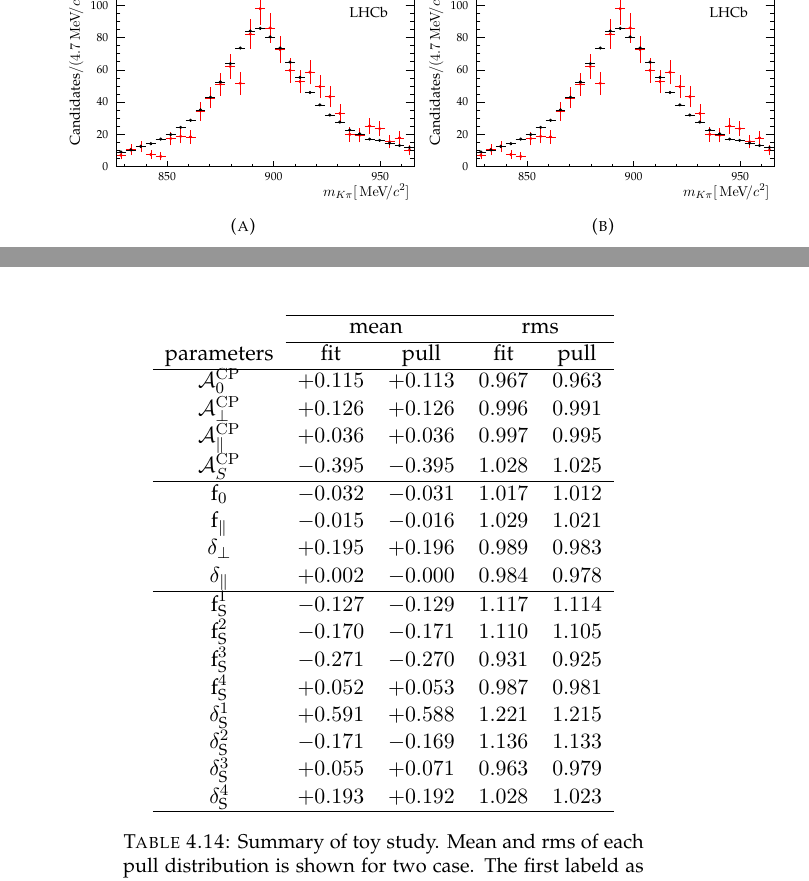
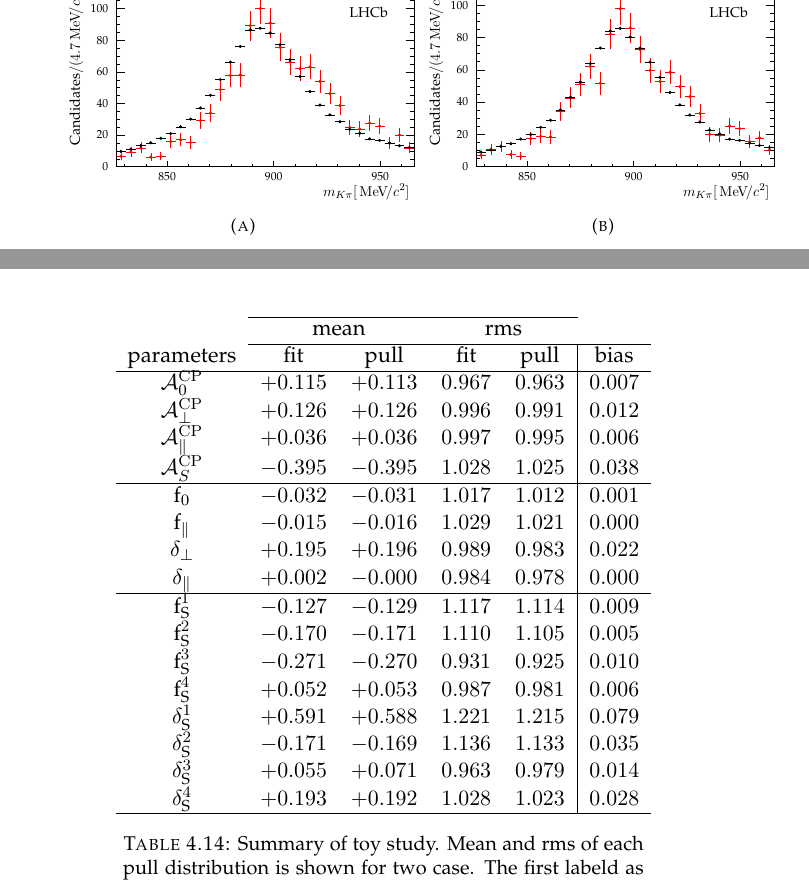
Before and after one commit to vsyropou/phd-thesis, a LaTeX thesis (main.tex, which reads Chapters/Chapter_4_files/Angular_Analysis.tex, Chapters/Chapter_4_files/Results.tex): two parts of pages 31 and 50 of 66, joined at a grey line, cut so that both start at the same text. Compiled offline with pdfLaTeX; TikZ figures are drawn from their code, not taken from saved files.

Commit message:
I am bored to see what I changed.

```diff
--- a/Chapters/Chapter_4_files/Angular_Analysis.tex
+++ b/Chapters/Chapter_4_files/Angular_Analysis.tex
@@ -592,8 +592,8 @@ the efficiency correction. This is a clear indication of the presence of stronge
 \begin{figure}[h]
   \centering
   \begin{subfigure}{0.5\textwidth}
-    \tikzsetnextfilename{eff_corrected_eff_mdau2}
-    \scalebox{0.65}{\input{Figures/Chapter4/eff_corrected_eff_mdau2}}
+    \tikzsetnextfilename{eff_corrected_raw_mdau2}
+    \scalebox{0.65}{\input{Figures/Chapter4/eff_corrected_raw_mdau2}}
     \caption{}
     \label{mkpiPlot_raw}
   \end{subfigure}%
--- a/Chapters/Chapter_4_files/Results.tex
+++ b/Chapters/Chapter_4_files/Results.tex
@@ -639,30 +639,30 @@ interpretation of the probability.}
 
 \begin{table}
   \centering
-  \begin{tabular}{c c c c c }
+  \begin{tabular}{c c c c c | c}
     \cline{2-5}
-               & \multicolumn{2}{c}{mean} & \multicolumn{2}{c}{rms} \\
-    \cline{2-5}
-    parameters & fit & pull & fit & pull \\ %\multicolumn{2}{c}{fit/pull} & \multicolumn{2}{c}{fitted,computed} \\
-    \cline{1-5}
-    $\Acp{0}$              & $+0.115$ & $+0.113$ & $0.967$ & $0.963$ \\
-    $\Acp{\perp}$          & $+0.126$ & $+0.126$ & $0.996$ & $0.991$ \\
-    $\Acp{\parallel}$      & $+0.036$ & $+0.036$ & $0.997$ & $0.995$ \\
-    $\Acp{S}$              & $-0.395$ & $-0.395$ & $1.028$ & $1.025$ \\
+               & \multicolumn{2}{c}{mean} & \multicolumn{2}{c}{rms} &  \\
+    \cline{2-6}
+    parameters & fit & pull & fit & pull & bias \\
+    \cline{1-6}
+    $\Acp{0}$              & $+0.115$ & $+0.113$ & $0.967$ & $0.963$ & $0.007$\\
+    $\Acp{\perp}$          & $+0.126$ & $+0.126$ & $0.996$ & $0.991$ & $0.012$\\
+    $\Acp{\parallel}$      & $+0.036$ & $+0.036$ & $0.997$ & $0.995$ & $0.006$\\
+    $\Acp{S}$              & $-0.395$ & $-0.395$ & $1.028$ & $1.025$ & $0.038$\\
     \hline
-    $\fP{0}$               & $-0.032$ & $-0.031$ & $1.017$ & $1.012$ \\
-    $\fP{\parallel}$       & $-0.015$ & $-0.016$ & $1.029$ & $1.021$ \\
-    $\ampPhase{\perp}$     & $+0.195$ & $+0.196$ & $0.989$ & $0.983$ \\
-    $\ampPhase{\parallel}$ & $+0.002$ & $-0.000$ & $0.984$ & $0.978$ \\
+    $\fP{0}$               & $-0.032$ & $-0.031$ & $1.017$ & $1.012$ & $0.001$\\
+    $\fP{\parallel}$       & $-0.015$ & $-0.016$ & $1.029$ & $1.021$ & $0.000$\\
+    $\ampPhase{\perp}$     & $+0.195$ & $+0.196$ & $0.989$ & $0.983$ & $0.022$\\
+    $\ampPhase{\parallel}$ & $+0.002$ & $-0.000$ & $0.984$ & $0.978$ & $0.000$\\
     \hline
-    $\fS{1}$               & $-0.127$ & $-0.129$ & $1.117$ & $1.114$ \\
-    $\fS{2}$               & $-0.170$ & $-0.171$ & $1.110$ & $1.105$ \\
-    $\fS{3}$               & $-0.271$ & $-0.270$ & $0.931$ & $0.925$ \\
-    $\fS{4}$               & $+0.052$ & $+0.053$ & $0.987$ & $0.981$ \\
-    $\deltaS{1}$           & $+0.591$ & $+0.588$ & $1.221$ & $1.215$ \\
-    $\deltaS{2}$           & $-0.171$ & $-0.169$ & $1.136$ & $1.133$ \\
-    $\deltaS{3}$           & $+0.055$ & $+0.071$ & $0.963$ & $0.979$ \\
-    $\deltaS{4}$           & $+0.193$ & $+0.192$ & $1.028$ & $1.023$ \\
+    $\fS{1}$               & $-0.127$ & $-0.129$ & $1.117$ & $1.114$ & $0.009$\\
+    $\fS{2}$               & $-0.170$ & $-0.171$ & $1.110$ & $1.105$ & $0.005$\\
+    $\fS{3}$               & $-0.271$ & $-0.270$ & $0.931$ & $0.925$ & $0.010$\\
+    $\fS{4}$               & $+0.052$ & $+0.053$ & $0.987$ & $0.981$ & $0.006$\\
+    $\deltaS{1}$           & $+0.591$ & $+0.588$ & $1.221$ & $1.215$ & $0.079$\\
+    $\deltaS{2}$           & $-0.171$ & $-0.169$ & $1.136$ & $1.133$ & $0.035$\\
+    $\deltaS{3}$           & $+0.055$ & $+0.071$ & $0.963$ & $0.979$ & $0.014$\\
+    $\deltaS{4}$           & $+0.193$ & $+0.192$ & $1.028$ & $1.023$ & $0.028$\\
     \hline
   \end{tabular}
   \caption{Summary of toy study. Mean and rms of each pull distribution is shown for two case.
```
Also changed, not shown: questions.tex (+4 -3 lines), Figures/tikz/eff_corrected_raw_mdau2.pdf (added).
